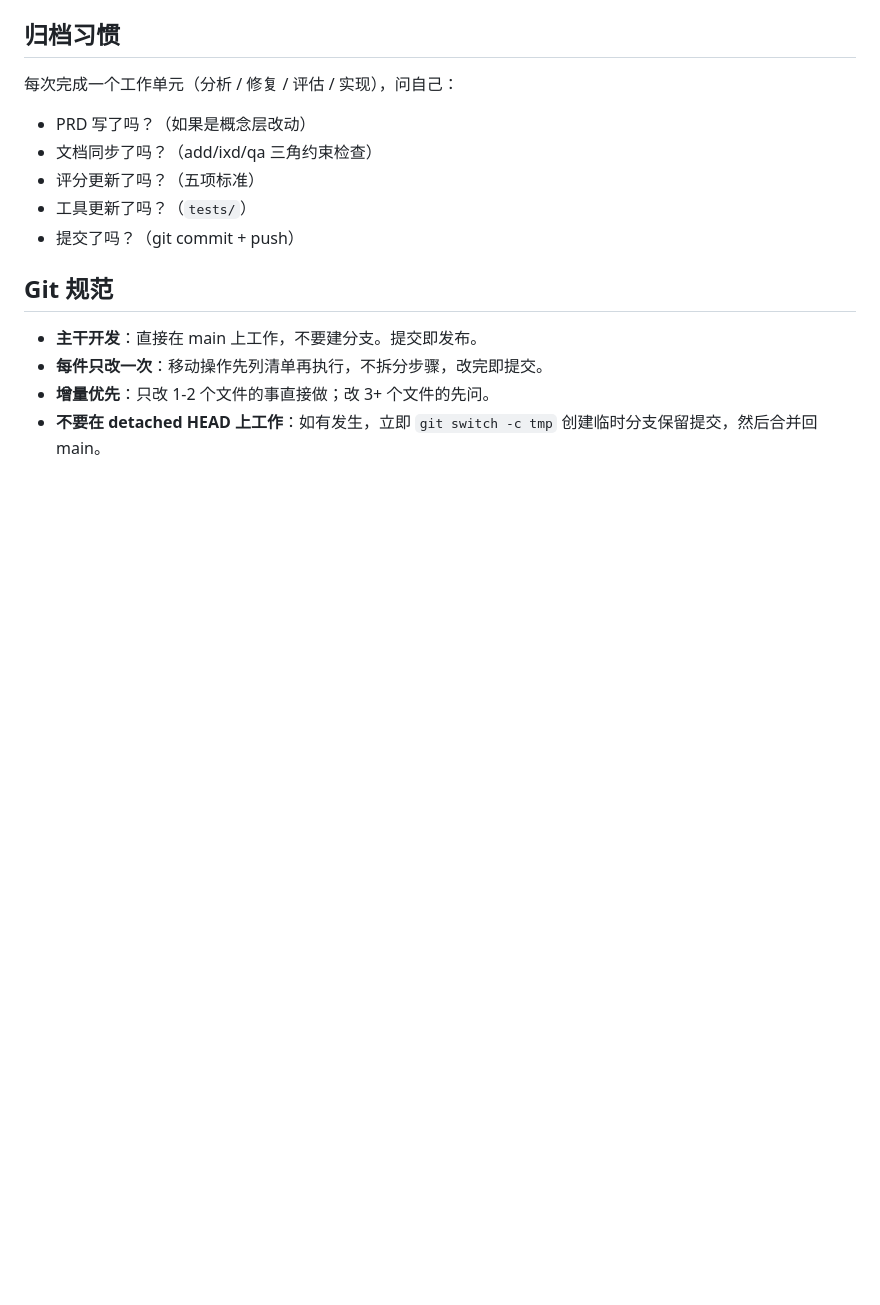
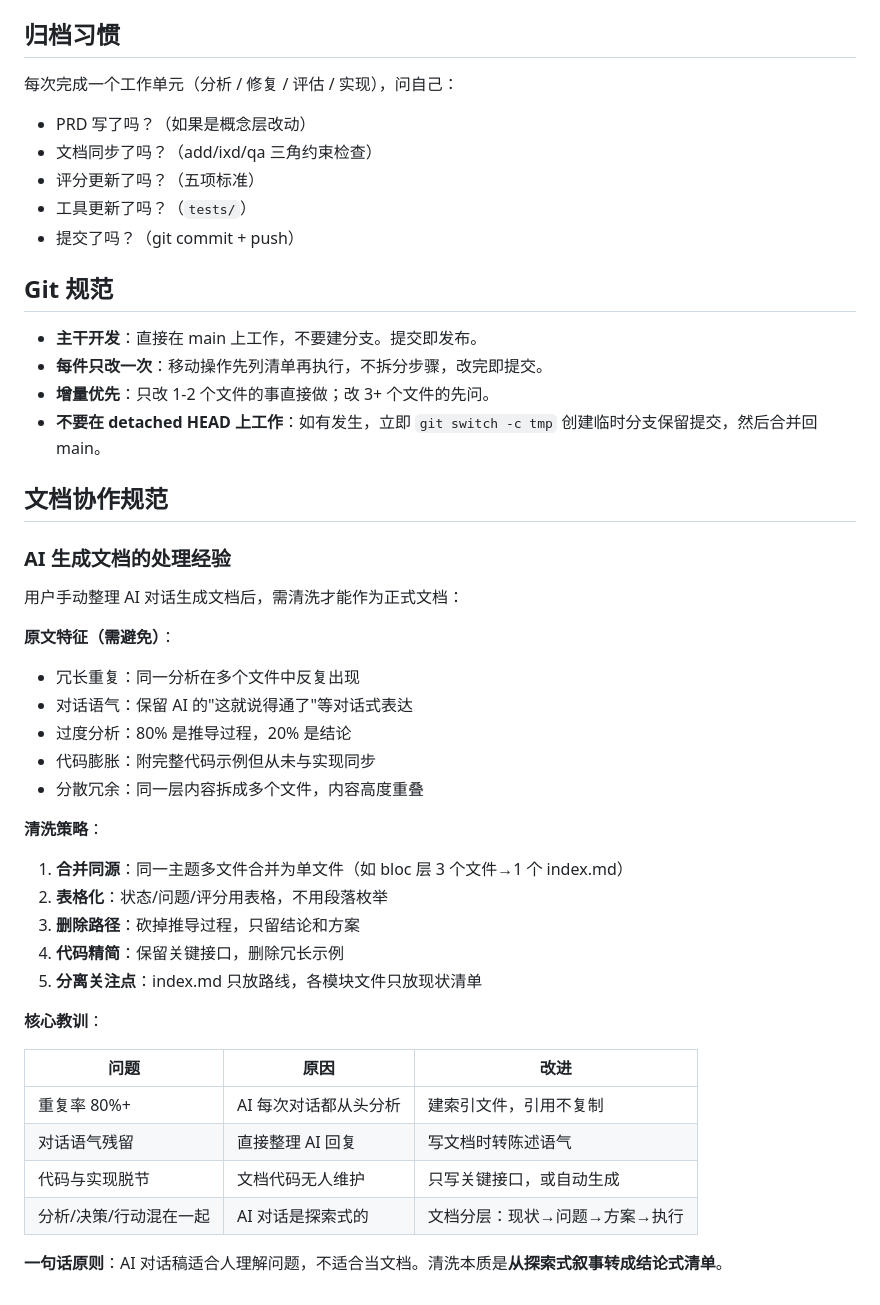
Before and after one commit to quanttide/qtgame-war, a Markdown page: AGENTS.md, the part around the change. Drawn GitHub-style; blank space fills up the shorter version.

Commit message:
docs: add AI-generated doc cleaning experience to AGENTS and CONTRIBUTING

```diff
--- a/AGENTS.md
+++ b/AGENTS.md
@@ -114,3 +114,34 @@
 - **每件只改一次**：移动操作先列清单再执行，不拆分步骤，改完即提交。
 - **增量优先**：只改 1-2 个文件的事直接做；改 3+ 个文件的先问。
 - **不要在 detached HEAD 上工作**：如有发生，立即 `git switch -c tmp` 创建临时分支保留提交，然后合并回 main。
+
+## 文档协作规范
+
+### AI 生成文档的处理经验
+
+用户手动整理 AI 对话生成文档后，需清洗才能作为正式文档：
+
+**原文特征（需避免）**：
+- 冗长重复：同一分析在多个文件中反复出现
+- 对话语气：保留 AI 的"这就说得通了"等对话式表达
+- 过度分析：80% 是推导过程，20% 是结论
+- 代码膨胀：附完整代码示例但从未与实现同步
+- 分散冗余：同一层内容拆成多个文件，内容高度重叠
+
+**清洗策略**：
+1. **合并同源**：同一主题多文件合并为单文件（如 bloc 层 3 个文件→1 个 index.md）
+2. **表格化**：状态/问题/评分用表格，不用段落枚举
+3. **删除路径**：砍掉推导过程，只留结论和方案
+4. **代码精简**：保留关键接口，删除冗长示例
+5. **分离关注点**：index.md 只放路线，各模块文件只放现状清单
+
+**核心教训**：
+
+| 问题 | 原因 | 改进 |
+|------|------|------|
+| 重复率 80%+ | AI 每次对话都从头分析 | 建索引文件，引用不复制 |
+| 对话语气残留 | 直接整理 AI 回复 | 写文档时转陈述语气 |
+| 代码与实现脱节 | 文档代码无人维护 | 只写关键接口，或自动生成 |
+| 分析/决策/行动混在一起 | AI 对话是探索式的 | 文档分层：现状→问题→方案→执行 |
+
+**一句话原则**：AI 对话稿适合人理解问题，不适合当文档。清洗本质是**从探索式叙事转成结论式清单**。
```
Also changed, not shown: CONTRIBUTING.md (+21 -0 lines).
